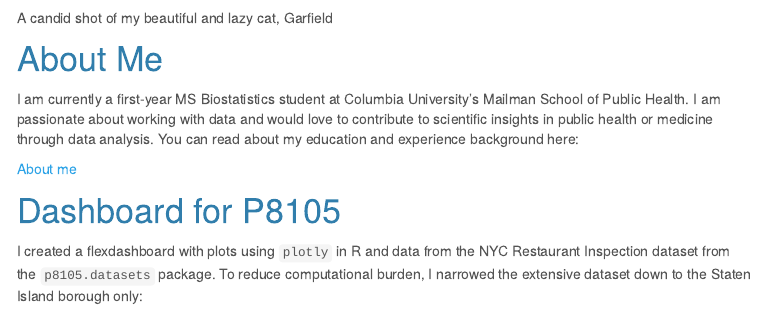
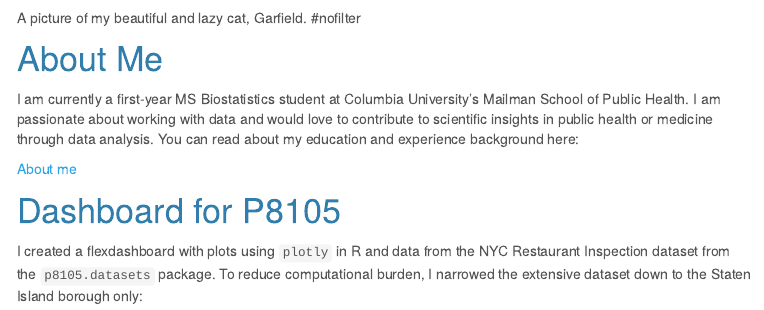
Before and after one commit to fw2260/fw2260.github.io, an R Markdown document (index.Rmd): the page in a window 1100 px wide, from 620 px down. The pictures show the output file index.html that the author committed with the source, opened offline; library style sheets and scripts come from the installed R packages; menus at the side of the page are left out.

Commit message:
Did not understand the meaning of the word "candid".

```diff
--- a/index.Rmd
+++ b/index.Rmd
@@ -8,7 +8,7 @@ output:
 
 <img src="garfield.jpg" style="width:50%">
 
-A candid shot of my beautiful and lazy cat, Garfield
+A picture of my beautiful and lazy cat, Garfield. #nofilter
 
 # About Me
 
```
Also changed, not shown: index.html, rest_inspec.html.
